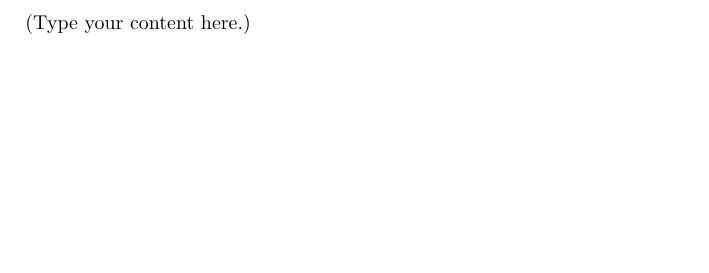
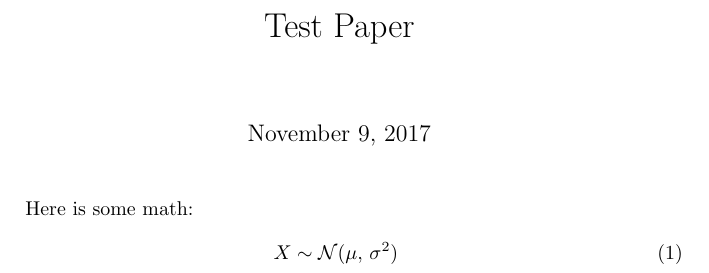
Before and after one commit to dtak/demo_tex_project_with_overleaf, a LaTeX document (main.tex): part of the page, cut at the place of the change, the shorter picture padded with empty space. Compiled offline with pdfLaTeX.

Commit message:
Update on Overleaf.

```diff
--- a/main.tex
+++ b/main.tex
@@ -3,3 +6,9 @@
 \begin{document}
-(Type your content here.)
+\maketitle
+
+Here is some math:
+\begin{align}
+X \sim \mathcal{N}(\mu,\,\sigma^{2})\
+\end{align}
+
 \end{document}
```
Also changed, not shown: main.tex (3 more changed lines).
